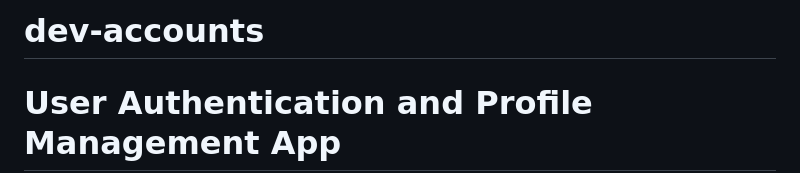
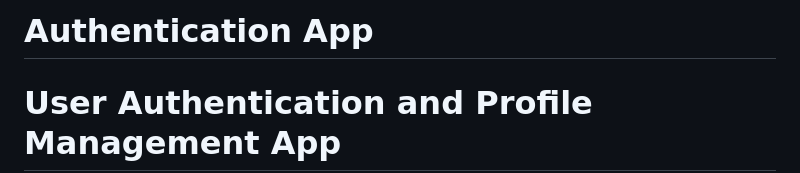
Before and after one commit to pshunt/dev-accounts, a Markdown page: README.md, the part around the change. Rendered like a GitHub page.

```diff
--- a/README.md
+++ b/README.md
@@ -1,4 +1,4 @@
-# dev-accounts
+# Authentication App
 
 # User Authentication and Profile Management App
 - Email-based signup and login
```
